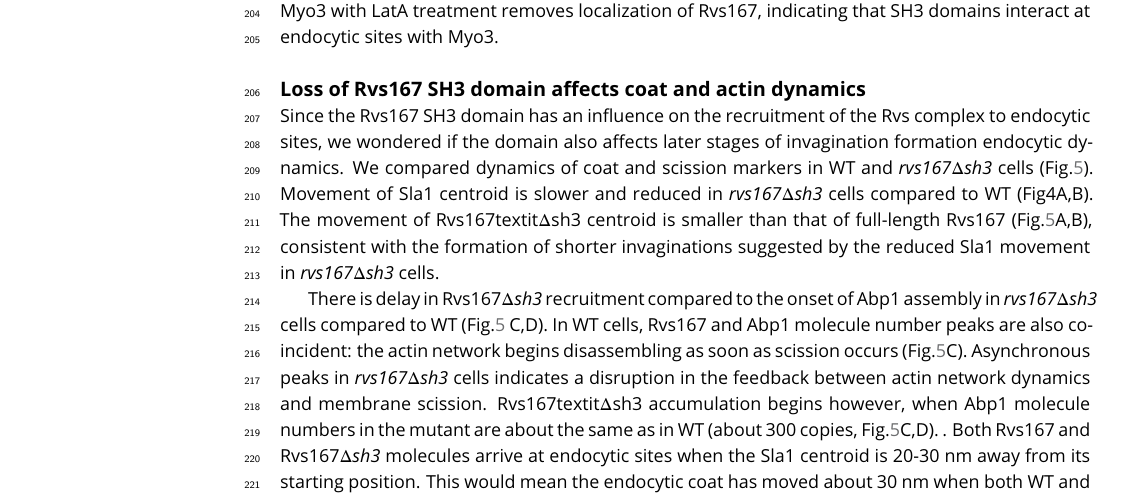
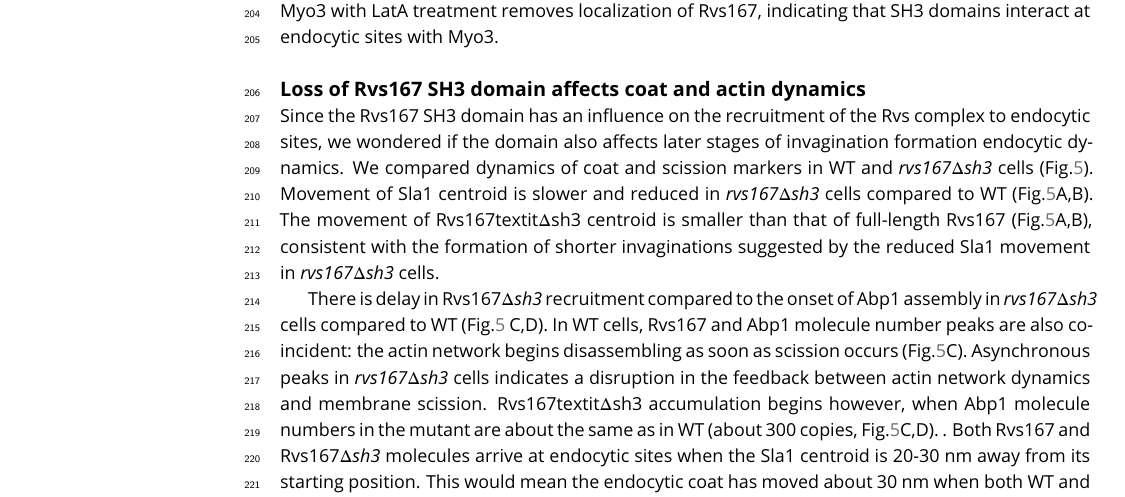
Before and after one commit to deepikaamenon/scission_paper, a LaTeX document (main.tex): part of page 5 of 24, cut so that both start at the same text. Compiled offline with pdfLaTeX.

Commit message:
txs auto checkin

```diff
--- a/main.tex
+++ b/main.tex
@@ -173,7 +173,7 @@ Localization of full-length Rvs167-eGFP in WT, \textit{myo3$\Delta$}, \textit{my
 %}
 
 \subsection{Loss of Rvs167 SH3 domain affects coat and actin dynamics}
-Since the Rvs167 SH3 domain has an influence on the recruitment of the Rvs complex to endocytic sites, we wondered if the domain also affects later stages of invagination formation endocytic dynamics. We compared dynamics of coat and scission markers in WT and \textit{rvs167$\Delta$sh3} cells (Fig.\ref{delsh3}). Movement of Sla1 centroid is slower and reduced in \textit{rvs167$\Delta$sh3} cells compared to WT (Fig4A,B). The movement of Rvs167textit{$\Delta$sh3}  centroid is smaller than that of full-length Rvs167 (Fig.\ref{delsh3}A,B), consistent with the formation of shorter invaginations suggested by the reduced Sla1 movement in \textit{rvs167$\Delta$sh3} cells.
+Since the Rvs167 SH3 domain has an influence on the recruitment of the Rvs complex to endocytic sites, we wondered if the domain also affects later stages of invagination formation endocytic dynamics. We compared dynamics of coat and scission markers in WT and \textit{rvs167$\Delta$sh3} cells (Fig.\ref{delsh3}). Movement of Sla1 centroid is slower and reduced in \textit{rvs167$\Delta$sh3} cells compared to WT (Fig.\ref{delsh3}A,B). The movement of Rvs167textit{$\Delta$sh3}  centroid is smaller than that of full-length Rvs167 (Fig.\ref{delsh3}A,B), consistent with the formation of shorter invaginations suggested by the reduced Sla1 movement in \textit{rvs167$\Delta$sh3} cells.
 \begin{figure}[h]
 	\centering
 	\includegraphics
```
